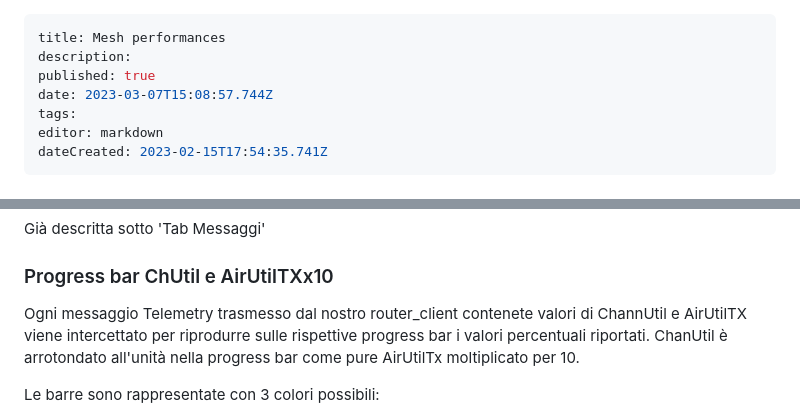
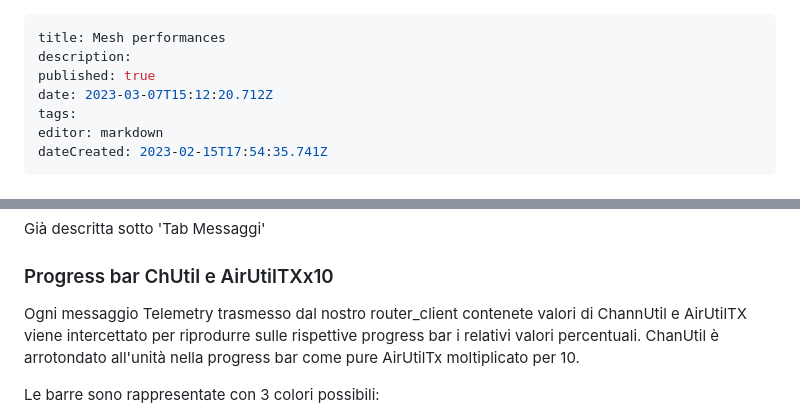
Before and after one commit to iz1kga/iMeshWiki, a Markdown page: reports&tests/mesh_performances.md, 2 parts joined by grey strips. GitHub-like rendering.

Commit message:
docs: update reports&tests/mesh_performances

```diff
--- a/reports&tests/mesh_performances.md
+++ b/reports&tests/mesh_performances.md
@@ -2,7 +2,7 @@
 title: Mesh performances
 description:
 published: true
-date: 2023-03-07T15:08:57.744Z
+date: 2023-03-07T15:12:20.712Z
 tags:
 editor: markdown
 dateCreated: 2023-02-15T17:54:35.741Z
@@ -79,7 +79,7 @@ Se quasta checkbox è marcata, qualunque messaggio di testo in arrivo contenete
 ### Checkbox 'Genera csv file'
 Già descritta sotto 'Tab Messaggi'
 ### Progress bar ChUtil e AirUtilTXx10
-Ogni messaggio Telemetry trasmesso dal nostro router_client contenete valori di ChannUtil e AirUtilTX viene intercettato per riprodurre sulle rispettive progress bar i valori percentuali riportati. ChanUtil è arrotondato all'unità nella progress bar come pure AirUtilTx moltiplicato per 10.
+Ogni messaggio Telemetry trasmesso dal nostro router_client contenete valori di ChannUtil e AirUtilTX viene intercettato per riprodurre sulle rispettive progress bar i relativi valori percentuali. ChanUtil è arrotondato all'unità nella progress bar come pure AirUtilTx moltiplicato per 10.
 
 Le barre sono rappresentate con 3 colori possibili:
 1. verde per ChanUtil e AirUtilTx < 51 (51 - 5.1)
```
